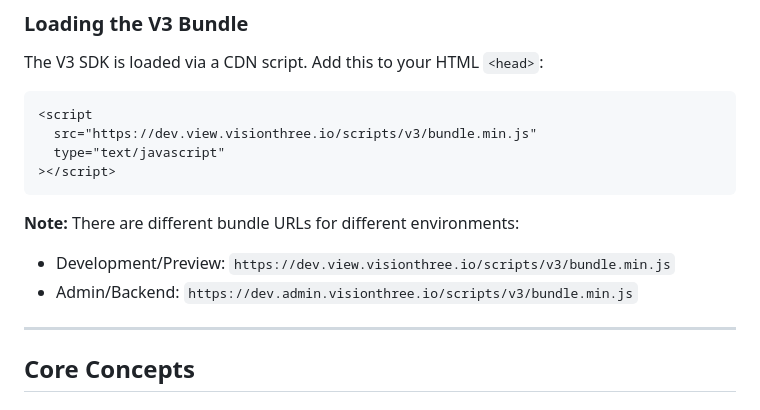
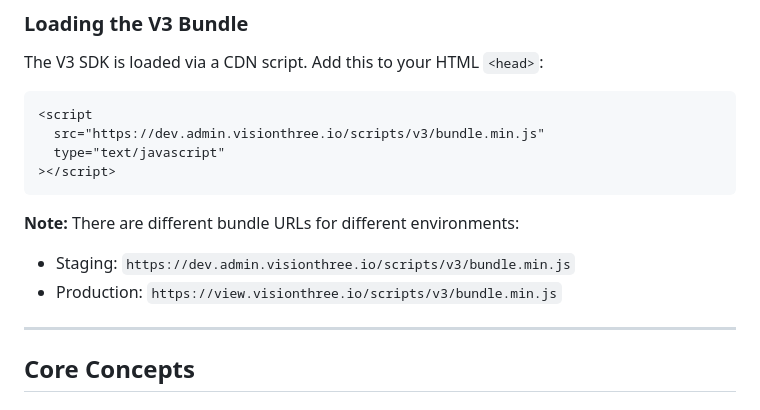
Before and after one commit to vision3co/SDKSAMPLE, a Markdown page: readme.md, the part around the change. Drawn GitHub-style.

````diff
--- a/readme.md
+++ b/readme.md
@@ -19,15 +19,15 @@ The V3 SDK is loaded via a CDN script. Add this to your HTML `<head>`:
 
 ```html
 <script
-  src="https://dev.view.visionthree.io/scripts/v3/bundle.min.js"
+  src="https://dev.admin.visionthree.io/scripts/v3/bundle.min.js"
   type="text/javascript"
 ></script>
 ```
 
 **Note:** There are different bundle URLs for different environments:
 
-- Development/Preview: `https://dev.view.visionthree.io/scripts/v3/bundle.min.js`
-- Admin/Backend: `https://dev.admin.visionthree.io/scripts/v3/bundle.min.js`
+- Staging: `https://dev.admin.visionthree.io/scripts/v3/bundle.min.js`
+- Production: `https://view.visionthree.io/scripts/v3/bundle.min.js`
 
 ---
 
````
